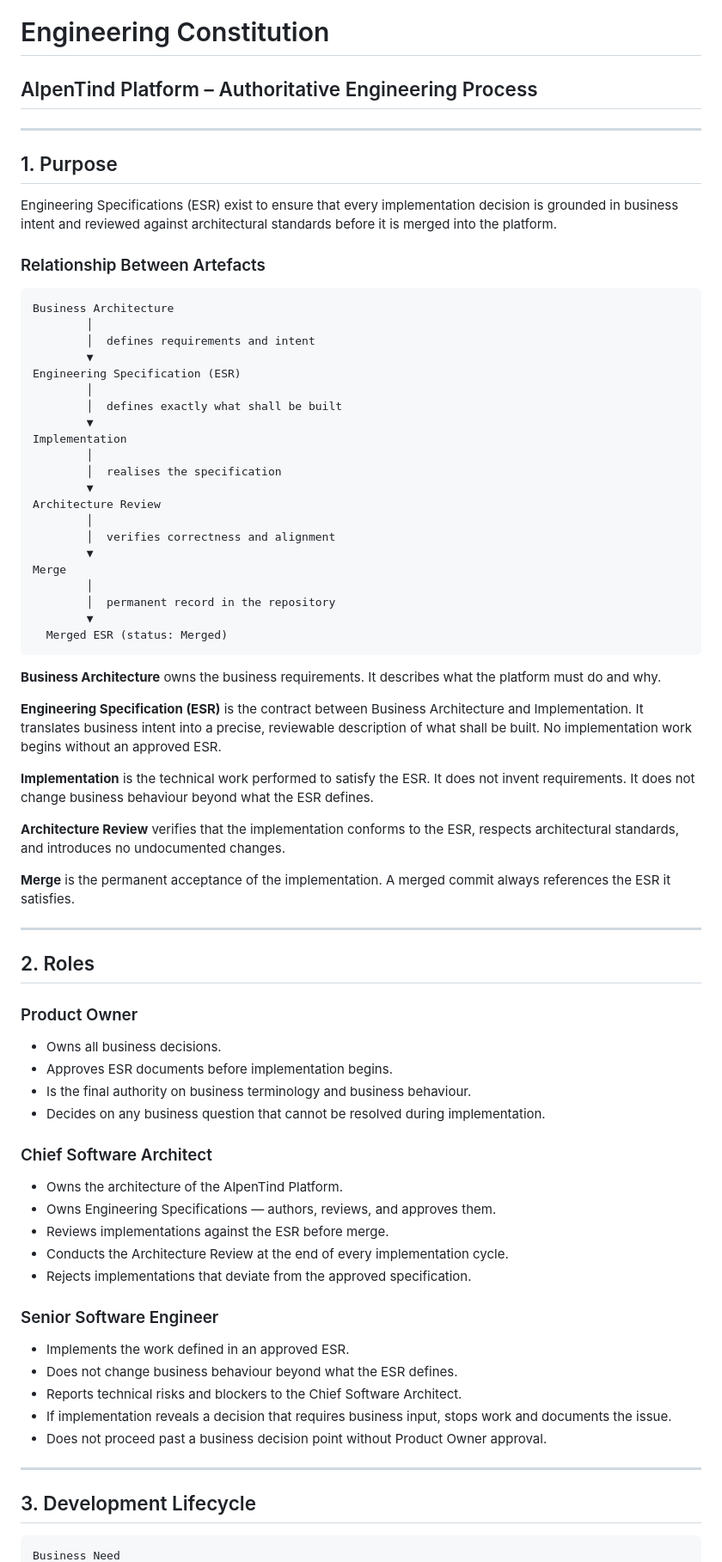
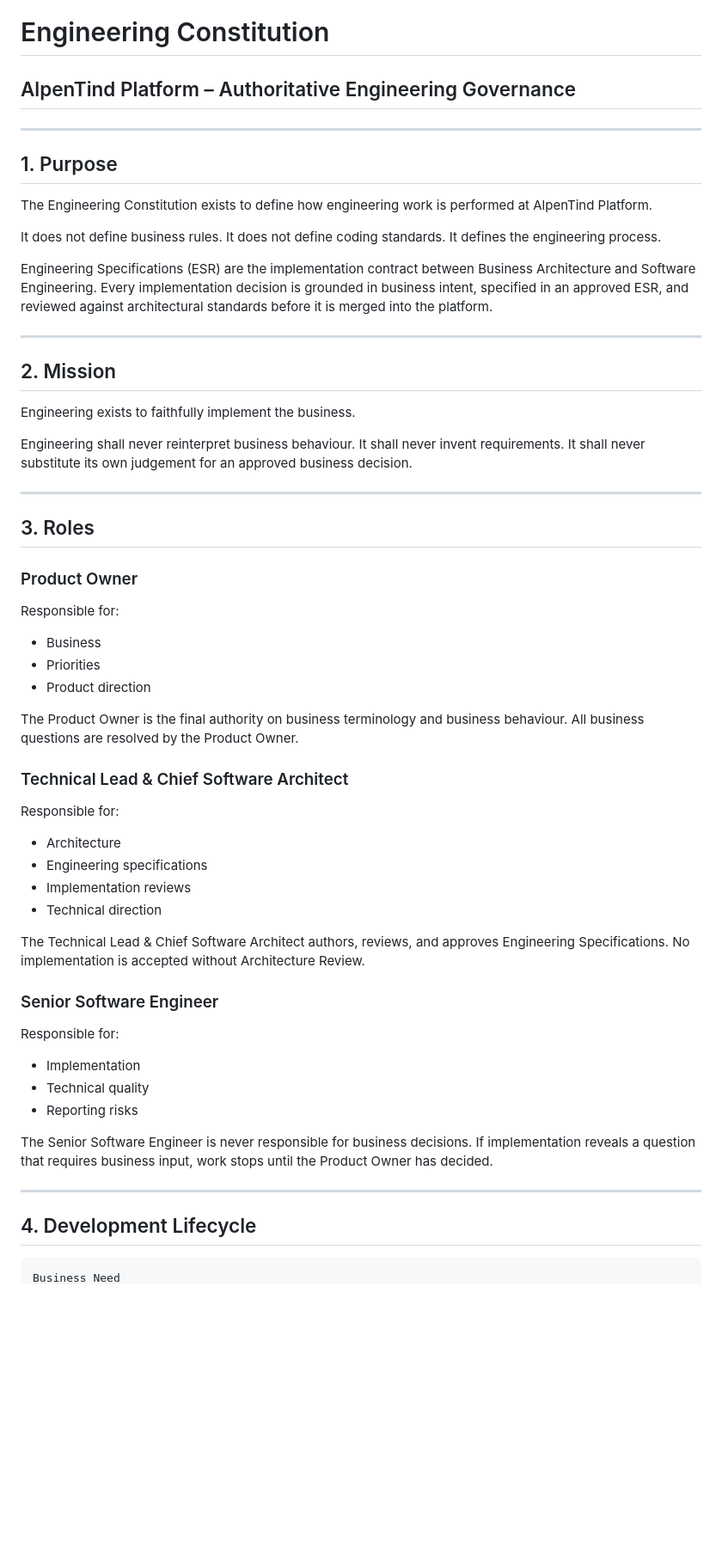
Before and after one commit to alpentind-web/alpentind, a Markdown page: docs/50-engineering/ENGINEERING_CONSTITUTION.md, the part around one of its changes. Shown at 86% size. Drawn GitHub-style; blank space fills up the shorter version.

Commit message:
ESR-GOV-001
Establish Engineering Constitution

````diff
--- a/docs/50-engineering/ENGINEERING_CONSTITUTION.md
+++ b/docs/50-engineering/ENGINEERING_CONSTITUTION.md
@@ -1,79 +1,63 @@
 # Engineering Constitution
 
-## AlpenTind Platform – Authoritative Engineering Process
+## AlpenTind Platform – Authoritative Engineering Governance
 
 ---
 
 ## 1. Purpose
 
-Engineering Specifications (ESR) exist to ensure that every implementation decision is grounded in business intent and reviewed against architectural standards before it is merged into the platform.
+The Engineering Constitution exists to define how engineering work is performed at AlpenTind Platform.
 
-### Relationship Between Artefacts
+It does not define business rules. It does not define coding standards. It defines the engineering process.
 
-```
-Business Architecture
-        │
-        │  defines requirements and intent
-        ▼
-Engineering Specification (ESR)
-        │
-        │  defines exactly what shall be built
-        ▼
-Implementation
-        │
-        │  realises the specification
-        ▼
-Architecture Review
-        │
-        │  verifies correctness and alignment
-        ▼
-Merge
-        │
-        │  permanent record in the repository
-        ▼
-  Merged ESR (status: Merged)
-```
-
-**Business Architecture** owns the business requirements. It describes what the platform must do and why.
-
-**Engineering Specification (ESR)** is the contract between Business Architecture and Implementation. It translates business intent into a precise, reviewable description of what shall be built. No implementation work begins without an approved ESR.
-
-**Implementation** is the technical work performed to satisfy the ESR. It does not invent requirements. It does not change business behaviour beyond what the ESR defines.
-
-**Architecture Review** verifies that the implementation conforms to the ESR, respects architectural standards, and introduces no undocumented changes.
-
-**Merge** is the permanent acceptance of the implementation. A merged commit always references the ESR it satisfies.
+Engineering Specifications (ESR) are the implementation contract between Business Architecture and Software Engineering. Every implementation decision is grounded in business intent, specified in an approved ESR, and reviewed against architectural standards before it is merged into the platform.
 
 ---
 
-## 2. Roles
+## 2. Mission
+
+Engineering exists to faithfully implement the business.
+
+Engineering shall never reinterpret business behaviour. It shall never invent requirements. It shall never substitute its own judgement for an approved business decision.
+
+---
+
+## 3. Roles
 
 ### Product Owner
 
-- Owns all business decisions.
-- Approves ESR documents before implementation begins.
-- Is the final authority on business terminology and business behaviour.
-- Decides on any business question that cannot be resolved during implementation.
+Responsible for:
 
-### Chief Software Architect
+- Business
+- Priorities
+- Product direction
 
-- Owns the architecture of the AlpenTind Platform.
-- Owns Engineering Specifications — authors, reviews, and approves them.
-- Reviews implementations against the ESR before merge.
-- Conducts the Architecture Review at the end of every implementation cycle.
-- Rejects implementations that deviate from the approved specification.
+The Product Owner is the final authority on business terminology and business behaviour. All business questions are resolved by the Product Owner.
+
+### Technical Lead & Chief Software Architect
+
+Responsible for:
+
+- Architecture
+- Engineering specifications
+- Implementation reviews
+- Technical direction
+
+The Technical Lead & Chief Software Architect authors, reviews, and approves Engineering Specifications. No implementation is accepted without Architecture Review.
 
 ### Senior Software Engineer
 
-- Implements the work defined in an approved ESR.
-- Does not change business behaviour beyond what the ESR defines.
-- Reports technical risks and blockers to the Chief Software Architect.
-- If implementation reveals a decision that requires business input, stops work and documents the issue.
-- Does not proceed past a business decision point without Product Owner approval.
+Responsible for:
+
+- Implementation
+- Technical quality
+- Reporting risks
+
+The Senior Software Engineer is never responsible for business decisions. If implementation reveals a question that requires business input, work stops until the Product Owner has decided.
 
 ---
 
-## 3. Development Lifecycle
+## 4. Development Lifecycle
 
 ```
 Business Need
````
Also changed, not shown: other parts of docs/50-engineering/ENGINEERING_CONSTITUTION.md (+43 -38 lines).
